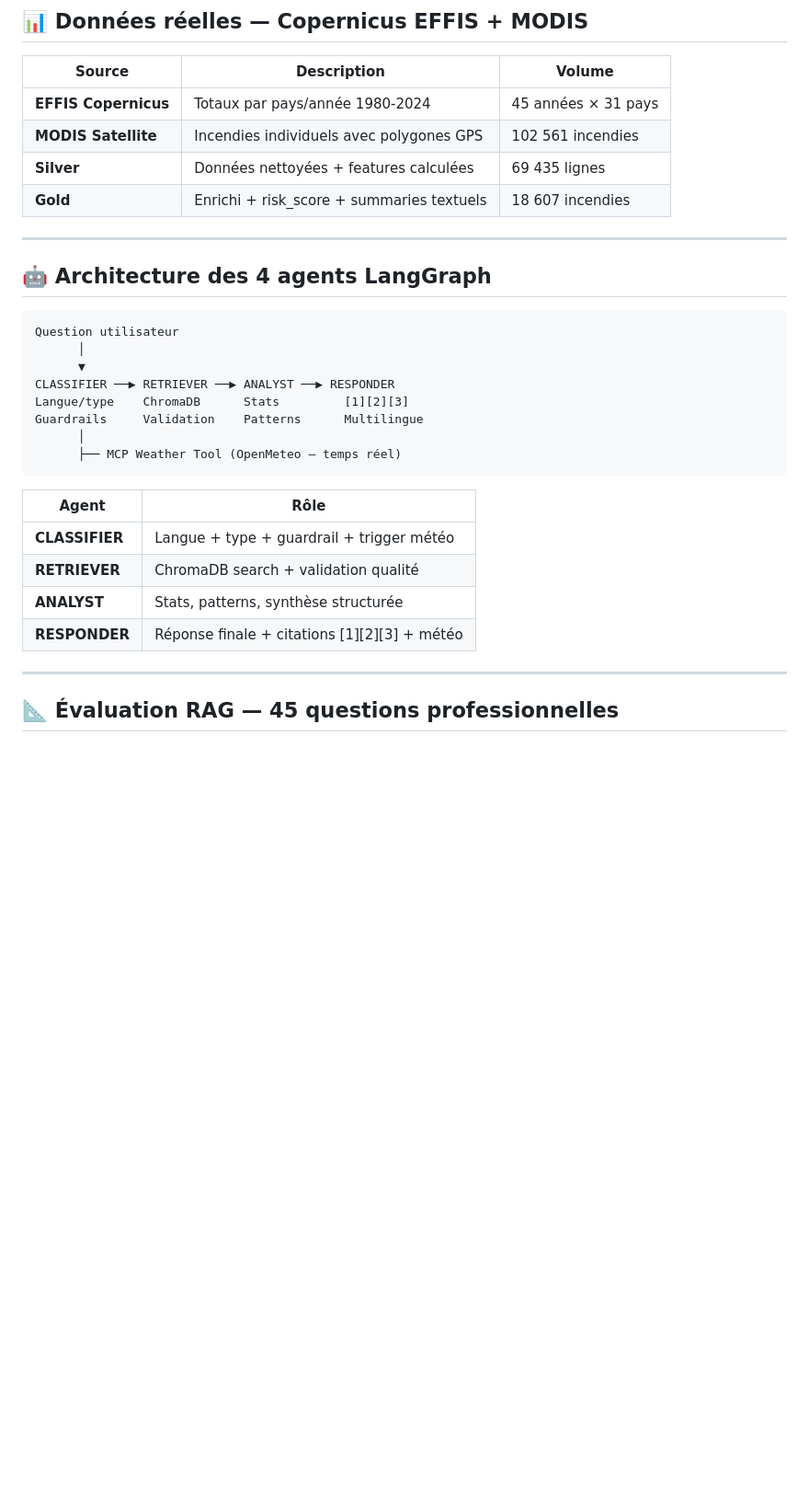
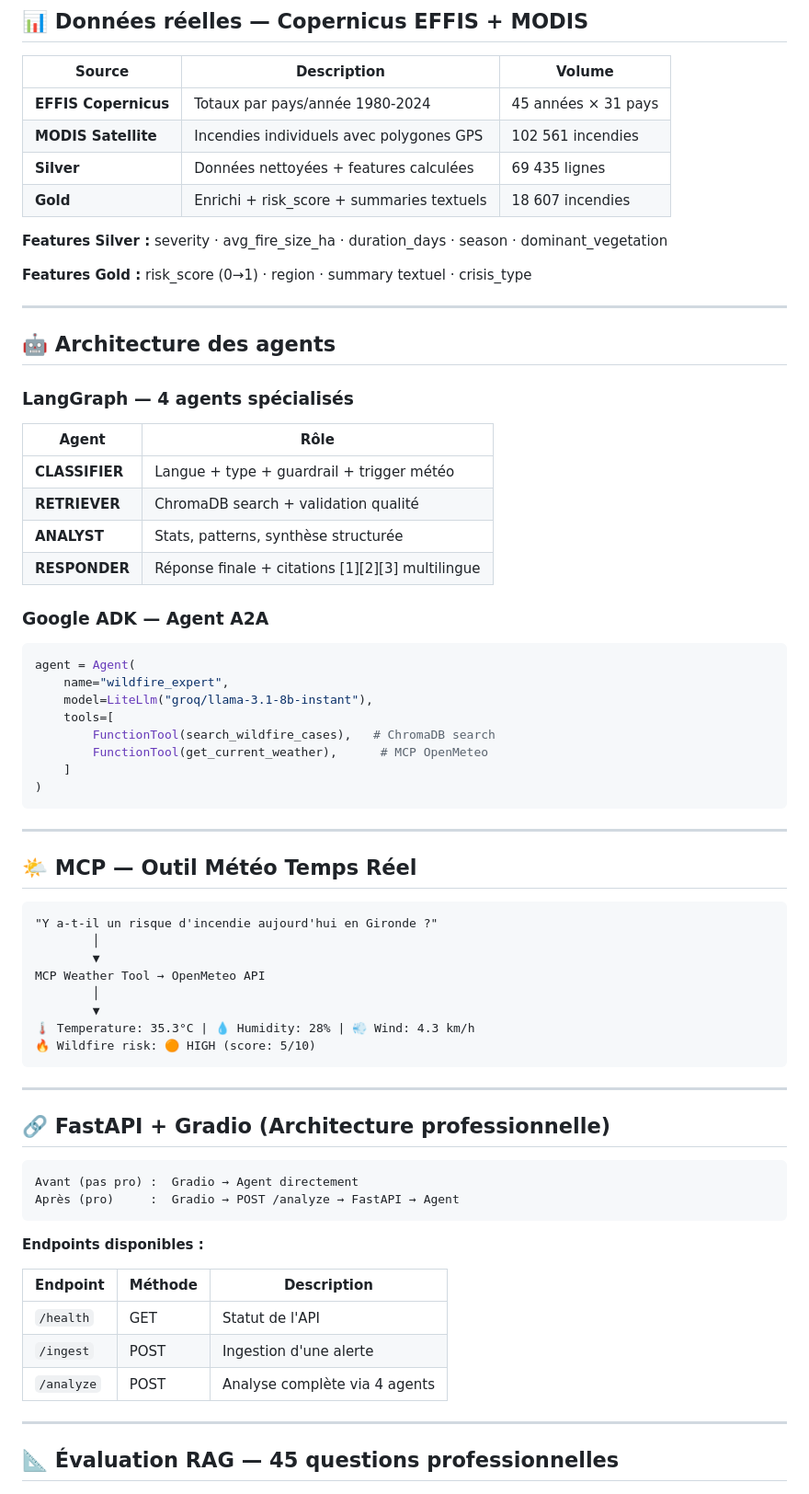
Before and after one commit to FatimaChahal/crisis-intel-agent, a Markdown page: README.md, the part around one of its changes. Shown at 92% size. Drawn GitHub-style; blank space fills up the shorter version.

````diff
--- a/README.md
+++ b/README.md
@@ -35,27 +87,67 @@ Opérateur : "Y a-t-il un risque d'incendie aujourd'hui en Gironde ?"
 | **Silver** | Données nettoyées + features calculées | 69 435 lignes |
 | **Gold** | Enrichi + risk_score + summaries textuels | 18 607 incendies |
 
+**Features Silver :** severity · avg_fire_size_ha · duration_days · season · dominant_vegetation
+
+**Features Gold :** risk_score (0→1) · region · summary textuel · crisis_type
+
 ---
 
-## 🤖 Architecture des 4 agents LangGraph
+## 🤖 Architecture des agents
 
-```
-Question utilisateur
-      │
-      ▼
-CLASSIFIER ──▶ RETRIEVER ──▶ ANALYST ──▶ RESPONDER
-Langue/type    ChromaDB      Stats         [1][2][3]
-Guardrails     Validation    Patterns      Multilingue
-      │
-      ├── MCP Weather Tool (OpenMeteo — temps réel)
-```
+### LangGraph — 4 agents spécialisés
 
 | Agent | Rôle |
 |---|---|
 | **CLASSIFIER** | Langue + type + guardrail + trigger météo |
 | **RETRIEVER** | ChromaDB search + validation qualité |
 | **ANALYST** | Stats, patterns, synthèse structurée |
-| **RESPONDER** | Réponse finale + citations [1][2][3] + météo |
+| **RESPONDER** | Réponse finale + citations [1][2][3] multilingue |
+
+### Google ADK — Agent A2A
+
+```python
+agent = Agent(
+    name="wildfire_expert",
+    model=LiteLlm("groq/llama-3.1-8b-instant"),
+    tools=[
+        FunctionTool(search_wildfire_cases),   # ChromaDB search
+        FunctionTool(get_current_weather),      # MCP OpenMeteo
+    ]
+)
+```
+
+---
+
+## 🌤️ MCP — Outil Météo Temps Réel
+
+```
+"Y a-t-il un risque d'incendie aujourd'hui en Gironde ?"
+        │
+        ▼
+MCP Weather Tool → OpenMeteo API
+        │
+        ▼
+🌡️ Temperature: 35.3°C | 💧 Humidity: 28% | 💨 Wind: 4.3 km/h
+🔥 Wildfire risk: 🟠 HIGH (score: 5/10)
+```
+
+---
+
+## 🔗 FastAPI + Gradio (Architecture professionnelle)
+
+```
+Avant (pas pro) :  Gradio → Agent directement
+Après (pro)     :  Gradio → POST /analyze → FastAPI → Agent
+```
+
+**Endpoints disponibles :**
+
+| Endpoint | Méthode | Description |
+|---|---|---|
+| `/health` | GET | Statut de l'API |
+| `/ingest` | POST | Ingestion d'une alerte |
+| `/analyze` | POST | Analyse complète via 4 agents |
 
 ---
 
````
Also changed, not shown: other parts of README.md (+117 -23 lines).
